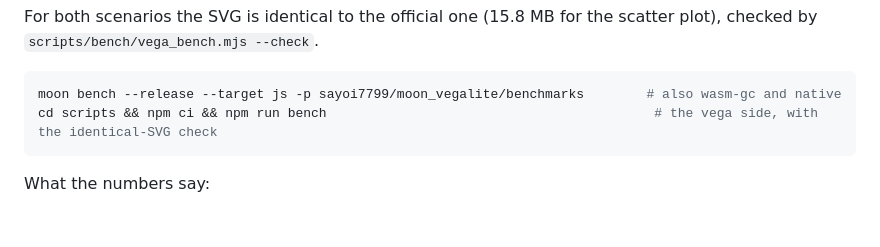
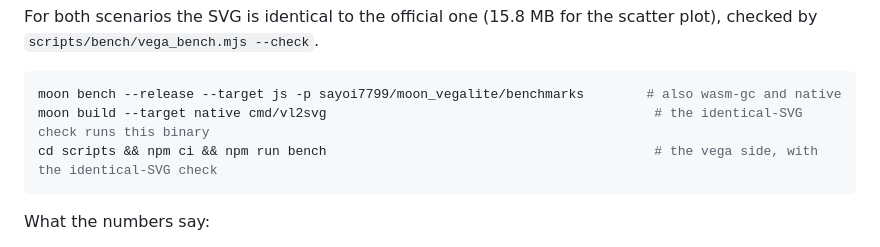
Before and after one commit to sayoi7799/moon_vegalite, a Markdown page: README.md, the part around the change. GitHub-like rendering; blank space fills up the shorter version.

````diff
--- a/README.md
+++ b/README.md
@@ -261,6 +261,7 @@ For both scenarios the SVG is identical to the official one (15.8 MB for the sca
 
 ```sh
 moon bench --release --target js -p sayoi7799/moon_vegalite/benchmarks        # also wasm-gc and native
+moon build --target native cmd/vl2svg                                          # the identical-SVG check runs this binary
 cd scripts && npm ci && npm run bench                                          # the vega side, with the identical-SVG check
 ```
 
````
Also changed, not shown: README.zh.md (+1 -0 lines).
